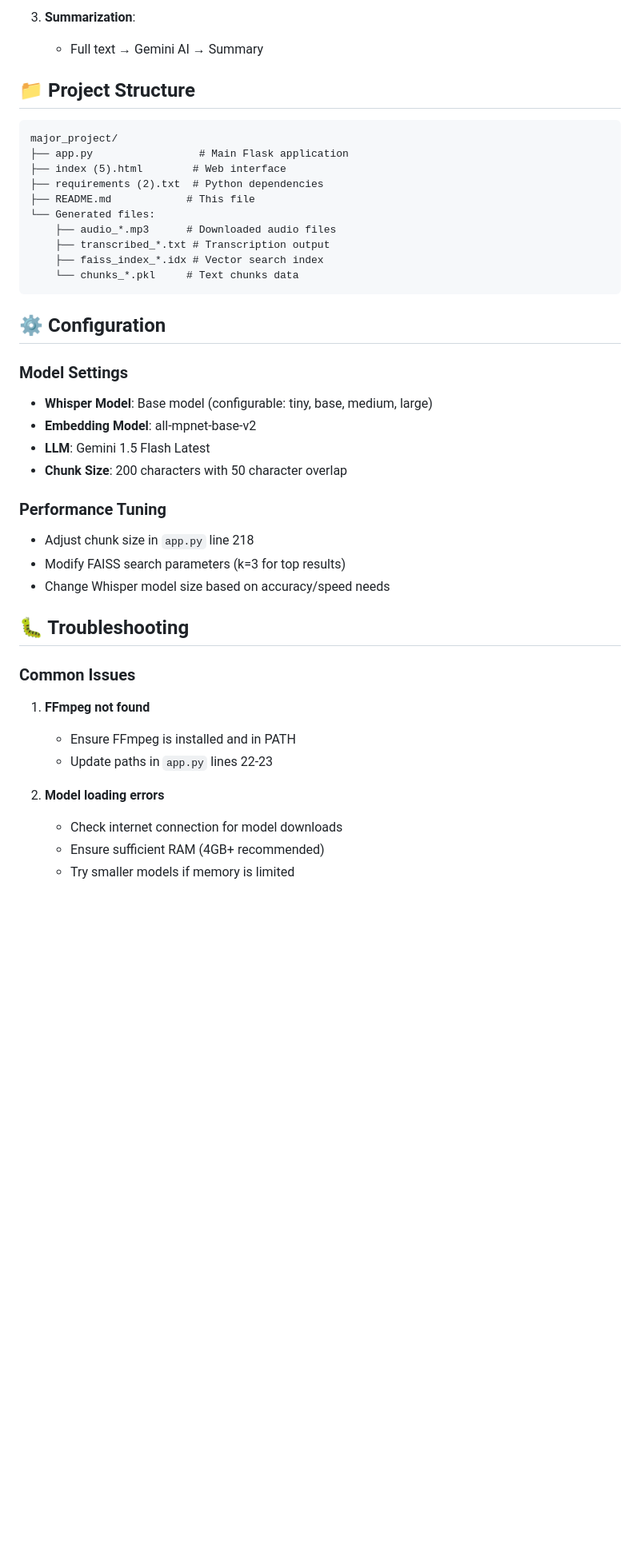
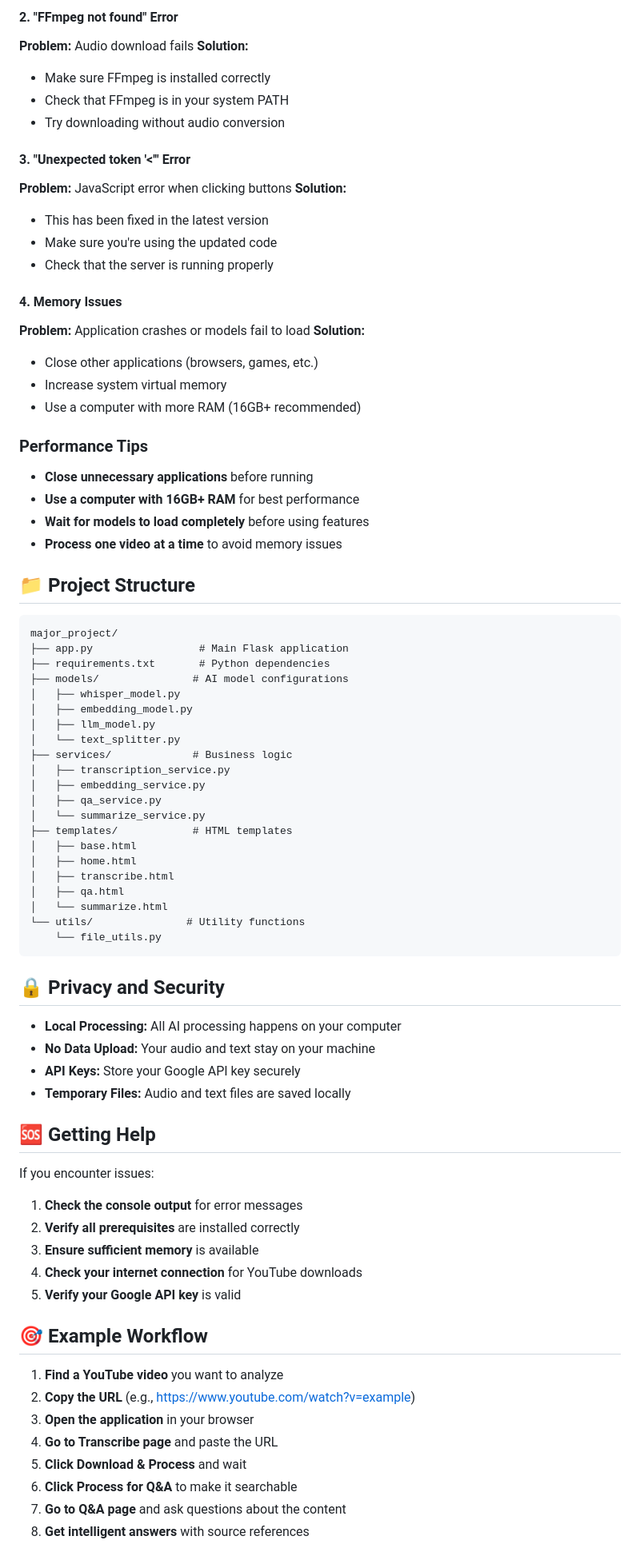
Before and after one commit to venkateshwarreddy123/Audio-Transcription-and-Q-A-System-Updated-Major-Project-, a Markdown page: README.md, the part around one of its changes. Shown at 80% size. Rendered like a GitHub page; blank space fills up the shorter version.

````diff
--- a/README.md
+++ b/README.md
@@ -136,45 +145,82 @@ Generates text summary
 
-3. **Summarization**:
-   - Full text → Gemini AI → Summary
+#### 2. "FFmpeg not found" Error
+**Problem:** Audio download fails
+**Solution:**
+- Make sure FFmpeg is installed correctly
+- Check that FFmpeg is in your system PATH
+- Try downloading without audio conversion
+
+#### 3. "Unexpected token '<'" Error
+**Problem:** JavaScript error when clicking buttons
+**Solution:**
+- This has been fixed in the latest version
+- Make sure you're using the updated code
+- Check that the server is running properly
+
+#### 4. Memory Issues
+**Problem:** Application crashes or models fail to load
+**Solution:**
+- Close other applications (browsers, games, etc.)
+- Increase system virtual memory
+- Use a computer with more RAM (16GB+ recommended)
+
+### Performance Tips
+- **Close unnecessary applications** before running
+- **Use a computer with 16GB+ RAM** for best performance
+- **Wait for models to load completely** before using features
+- **Process one video at a time** to avoid memory issues
 
 ## 📁 Project Structure
 
 ```
 major_project/
 ├── app.py                 # Main Flask application
-├── index (5).html        # Web interface
-├── requirements (2).txt  # Python dependencies
-├── README.md            # This file
-└── Generated files:
-    ├── audio_*.mp3      # Downloaded audio files
-    ├── transcribed_*.txt # Transcription output
-    ├── faiss_index_*.idx # Vector search index
-    └── chunks_*.pkl     # Text chunks data
+├── requirements.txt       # Python dependencies
+├── models/               # AI model configurations
+│   ├── whisper_model.py
+│   ├── embedding_model.py
+│   ├── llm_model.py
+│   └── text_splitter.py
+├── services/             # Business logic
+│   ├── transcription_service.py
+│   ├── embedding_service.py
+│   ├── qa_service.py
+│   └── summarize_service.py
+├── templates/            # HTML templates
+│   ├── base.html
+│   ├── home.html
+│   ├── transcribe.html
+│   ├── qa.html
+│   └── summarize.html
+└── utils/               # Utility functions
+    └── file_utils.py
 ```
 
-## ⚙️ Configuration
+## 🔒 Privacy and Security
 
-### Model Settings
-- **Whisper Model**: Base model (configurable: tiny, base, medium, large)
-- **Embedding Model**: all-mpnet-base-v2
-- **LLM**: Gemini 1.5 Flash Latest
-- **Chunk Size**: 200 characters with 50 character overlap
+- **Local Processing:** All AI processing happens on your computer
+- **No Data Upload:** Your audio and text stay on your machine
+- **API Keys:** Store your Google API key securely
+- **Temporary Files:** Audio and text files are saved locally
 
-### Performance Tuning
-- Adjust chunk size in `app.py` line 218
-- Modify FAISS search parameters (k=3 for top results)
-- Change Whisper model size based on accuracy/speed needs
+## 🆘 Getting Help
 
-## 🐛 Troubleshooting
+If you encounter issues:
 
-### Common Issues
+1. **Check the console output** for error messages
+2. **Verify all prerequisites** are installed correctly
+3. **Ensure sufficient memory** is available
+4. **Check your internet connection** for YouTube downloads
+5. **Verify your Google API key** is valid
 
-1. **FFmpeg not found**
-   - Ensure FFmpeg is installed and in PATH
-   - Update paths in `app.py` lines 22-23
+## 🎯 Example Workflow
 
-2. **Model loading errors**
-   - Check internet connection for model downloads
-   - Ensure sufficient RAM (4GB+ recommended)
-   - Try smaller models if memory is limited
+1. **Find a YouTube video** you want to analyze
+2. **Copy the URL** (e.g., https://www.youtube.com/watch?v=example)
+3. **Open the application** in your browser
+4. **Go to Transcribe page** and paste the URL
+5. **Click Download & Process** and wait
+6. **Click Process for Q&A** to make it searchable
+7. **Go to Q&A page** and ask questions about the content
+8. **Get intelligent answers** with source references
 
````
Also changed, not shown: other parts of README.md (+119 -166 lines).
